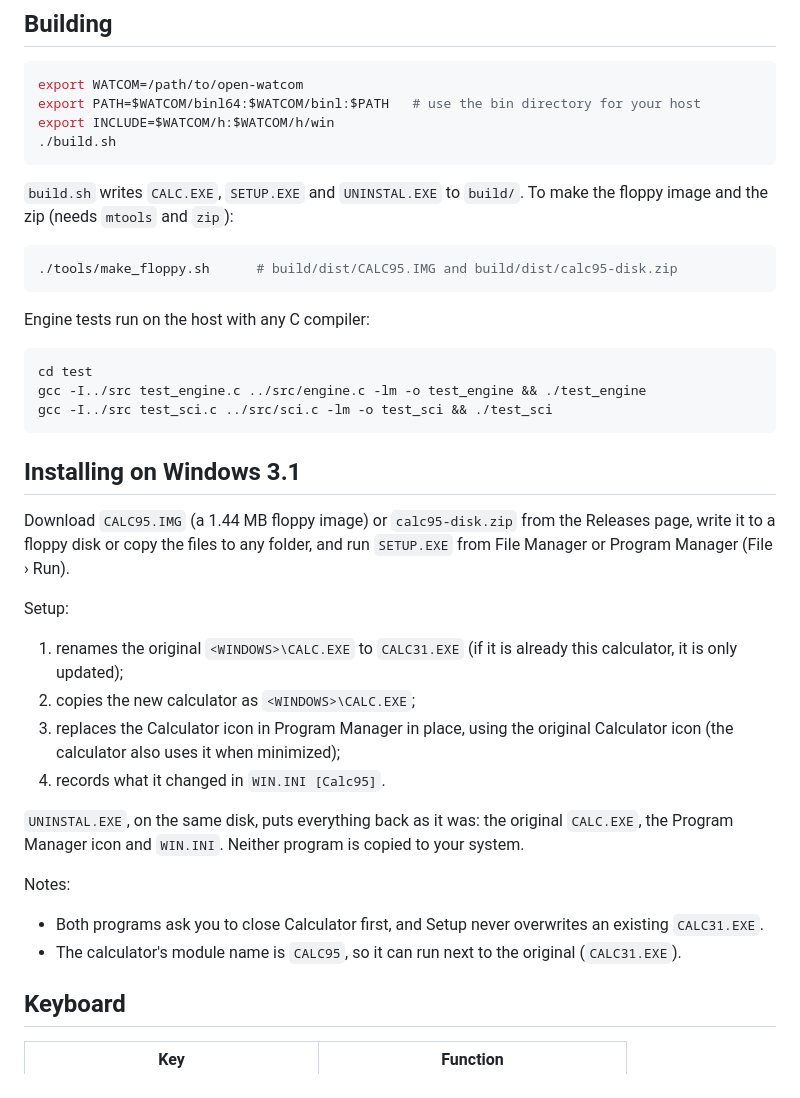
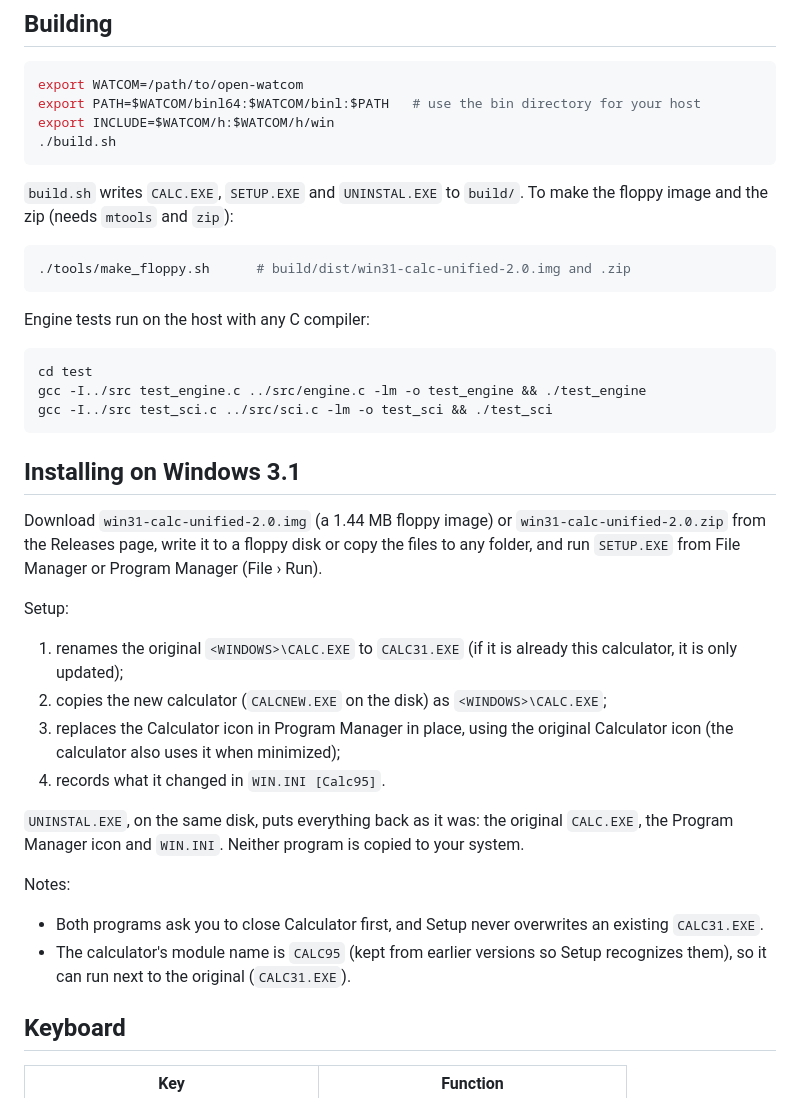
Before and after one commit to siciliajuan/win31-calc-unified, a Markdown page: README.md, the part around one of its changes. GitHub-like rendering.

````diff
--- a/README.md
+++ b/README.md
@@ -73,7 +78,7 @@ export INCLUDE=$WATCOM/h:$WATCOM/h/win
 `build.sh` writes `CALC.EXE`, `SETUP.EXE` and `UNINSTAL.EXE` to `build/`. To make the floppy image and the zip (needs `mtools` and `zip`):
 
 ```sh
-./tools/make_floppy.sh      # build/dist/CALC95.IMG and build/dist/calc95-disk.zip
+./tools/make_floppy.sh      # build/dist/win31-calc-unified-2.0.img and .zip
 ```
 
 Engine tests run on the host with any C compiler:
@@ -86,12 +91,12 @@ gcc -I../src test_sci.c ../src/sci.c -lm -o test_sci && ./test_sci
 
 ## Installing on Windows 3.1
 
-Download `CALC95.IMG` (a 1.44 MB floppy image) or `calc95-disk.zip` from the Releases page, write it to a floppy disk or copy the files to any folder, and run `SETUP.EXE` from File Manager or Program Manager (File › Run).
+Download `win31-calc-unified-2.0.img` (a 1.44 MB floppy image) or `win31-calc-unified-2.0.zip` from the Releases page, write it to a floppy disk or copy the files to any folder, and run `SETUP.EXE` from File Manager or Program Manager (File › Run).
 
 Setup:
 
 1. renames the original `<WINDOWS>\CALC.EXE` to `CALC31.EXE` (if it is already this calculator, it is only updated);
-2. copies the new calculator as `<WINDOWS>\CALC.EXE`;
+2. copies the new calculator (`CALCNEW.EXE` on the disk) as `<WINDOWS>\CALC.EXE`;
 3. replaces the Calculator icon in Program Manager in place, using the original Calculator icon (the calculator also uses it when minimized);
 4. records what it changed in `WIN.INI [Calc95]`.
 
@@ -100,7 +105,7 @@ Setup:
 Notes:
 
 - Both programs ask you to close Calculator first, and Setup never overwrites an existing `CALC31.EXE`.
-- The calculator's module name is `CALC95`, so it can run next to the original (`CALC31.EXE`).
+- The calculator's module name is `CALC95` (kept from earlier versions so Setup recognizes them), so it can run next to the original (`CALC31.EXE`).
 
 ## Keyboard
 
````
Also changed, not shown: other parts of README.md (+14 -9 lines), docs/screenshot-en-es.png, docs/screenshot-sci-en-es.png, 5 other files.
